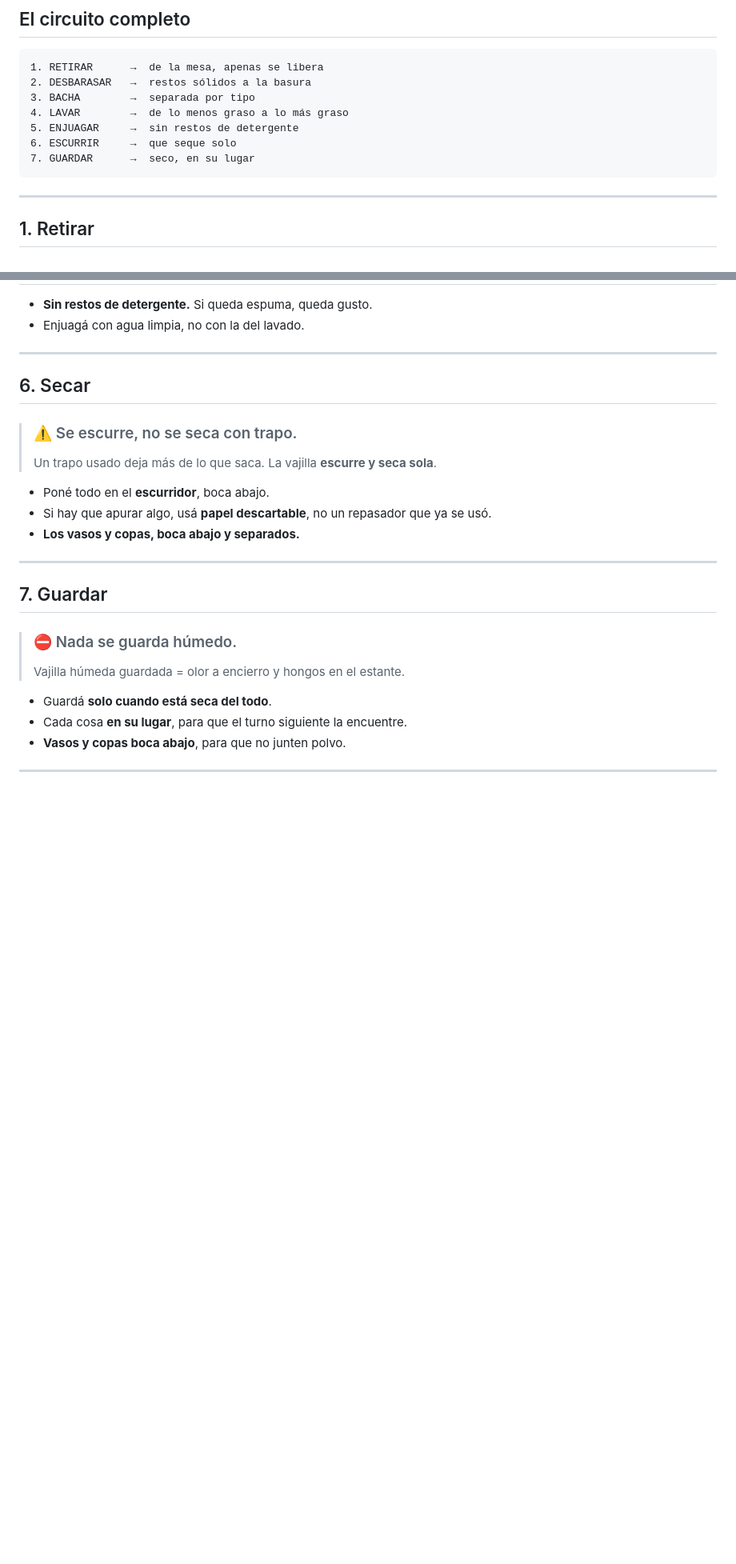
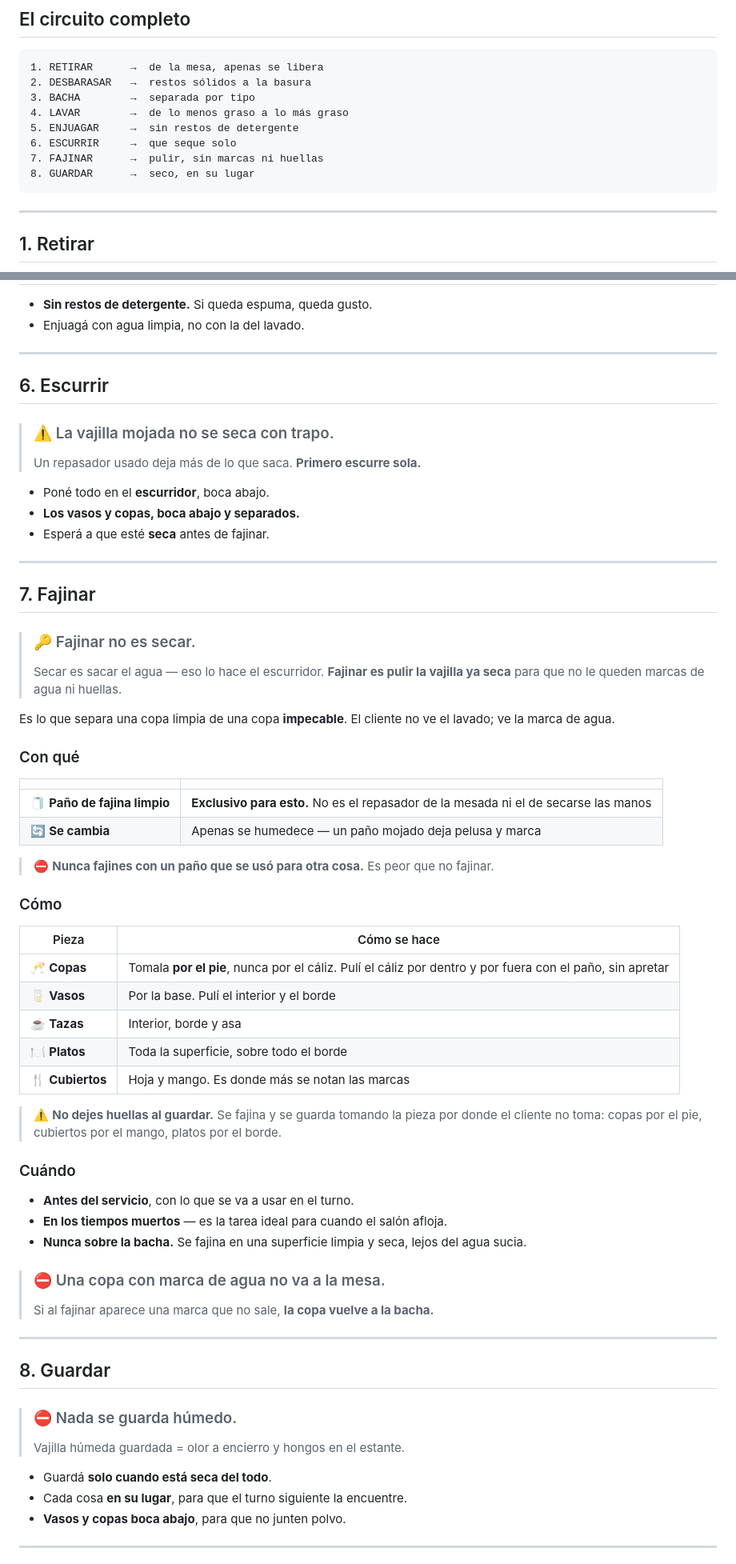
Before and after one commit to cande-altam/cande, a Markdown page: manuales/comunes/vajilla.md, 2 parts joined by grey strips. Shown at 80% size. Rendered like a GitHub page; blank space fills up the shorter version.

````diff
--- a/manuales/comunes/vajilla.md
+++ b/manuales/comunes/vajilla.md
@@ -41,7 +41,8 @@ Si se acumula, no hay vajilla limpia, y el salón se frena.
 4. LAVAR        →  de lo menos graso a lo más graso
 5. ENJUAGAR     →  sin restos de detergente
 6. ESCURRIR     →  que seque solo
-7. GUARDAR      →  seco, en su lugar
+7. FAJINAR      →  pulir, sin marcas ni huellas
+8. GUARDAR      →  seco, en su lugar
 ```
 
 ---
@@ -106,18 +107,62 @@ suciedad.
 
 ---
 
-## 6. Secar
+## 6. Escurrir
 
-> ### ⚠️ Se escurre, no se seca con trapo.
-> Un trapo usado deja más de lo que saca. La vajilla **escurre y seca sola**.
+> ### ⚠️ La vajilla mojada no se seca con trapo.
+> Un repasador usado deja más de lo que saca. **Primero escurre sola.**
 
 - Poné todo en el **escurridor**, boca abajo.
-- Si hay que apurar algo, usá **papel descartable**, no un repasador que ya se usó.
 - **Los vasos y copas, boca abajo y separados.**
+- Esperá a que esté **seca** antes de fajinar.
 
 ---
 
-## 7. Guardar
+## 7. Fajinar
+
+> ### 🔑 Fajinar no es secar.
+> Secar es sacar el agua — eso lo hace el escurridor.
+> **Fajinar es pulir la vajilla ya seca** para que no le queden marcas de agua ni
+> huellas.
+
+Es lo que separa una copa limpia de una copa **impecable**. El cliente no ve el lavado;
+ve la marca de agua.
+
+### Con qué
+
+| | |
+|---|---|
+| 🧻 **Paño de fajina limpio** | **Exclusivo para esto.** No es el repasador de la mesada ni el de secarse las manos |
+| 🔄 **Se cambia** | Apenas se humedece — un paño mojado deja pelusa y marca |
+
+> ⛔ **Nunca fajines con un paño que se usó para otra cosa.** Es peor que no fajinar.
+
+### Cómo
+
+| Pieza | Cómo se hace |
+|---|---|
+| 🥂 **Copas** | Tomala **por el pie**, nunca por el cáliz. Pulí el cáliz por dentro y por fuera con el paño, sin apretar |
+| 🥛 **Vasos** | Por la base. Pulí el interior y el borde |
+| ☕ **Tazas** | Interior, borde y asa |
+| 🍽️ **Platos** | Toda la superficie, sobre todo el borde |
+| 🍴 **Cubiertos** | Hoja y mango. Es donde más se notan las marcas |
+
+> ⚠️ **No dejes huellas al guardar.** Se fajina y se guarda tomando la pieza por donde
+> el cliente no toma: copas por el pie, cubiertos por el mango, platos por el borde.
+
+### Cuándo
+
+- **Antes del servicio**, con lo que se va a usar en el turno.
+- **En los tiempos muertos** — es la tarea ideal para cuando el salón afloja.
+- **Nunca sobre la bacha.** Se fajina en una superficie limpia y seca, lejos del agua
+  sucia.
+
+> ### ⛔ Una copa con marca de agua no va a la mesa.
+> Si al fajinar aparece una marca que no sale, **la copa vuelve a la bacha.**
+
+---
+
+## 8. Guardar
 
 > ### ⛔ Nada se guarda húmedo.
 > Vajilla húmeda guardada = olor a encierro y hongos en el estante.
````
Also changed, not shown: other parts of manuales/comunes/vajilla.md (+51 -8 lines), manuales/comunes/codigo-de-etica.md (added, +200 -0 lines).
